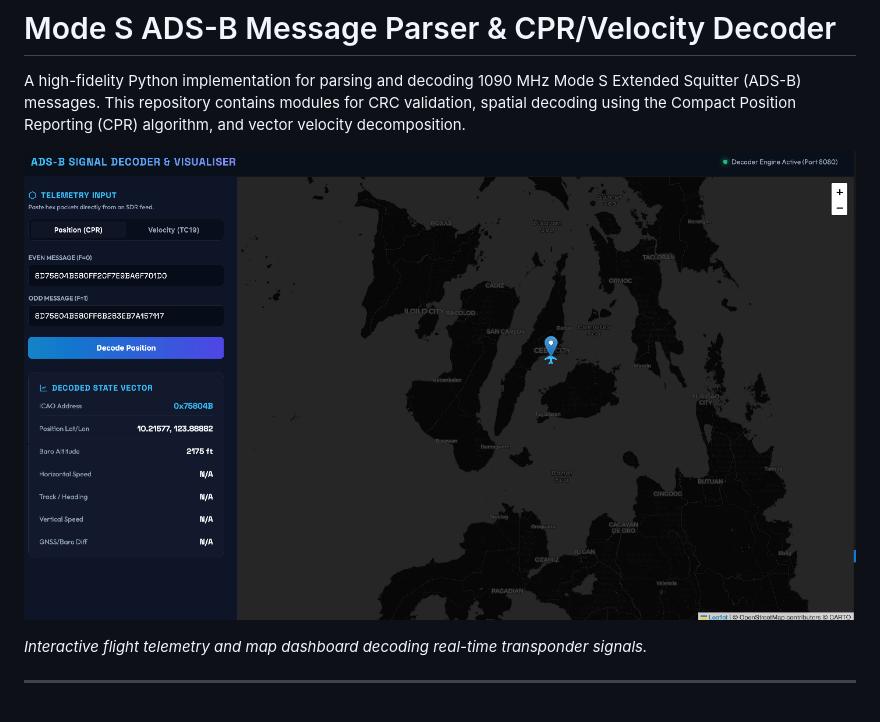
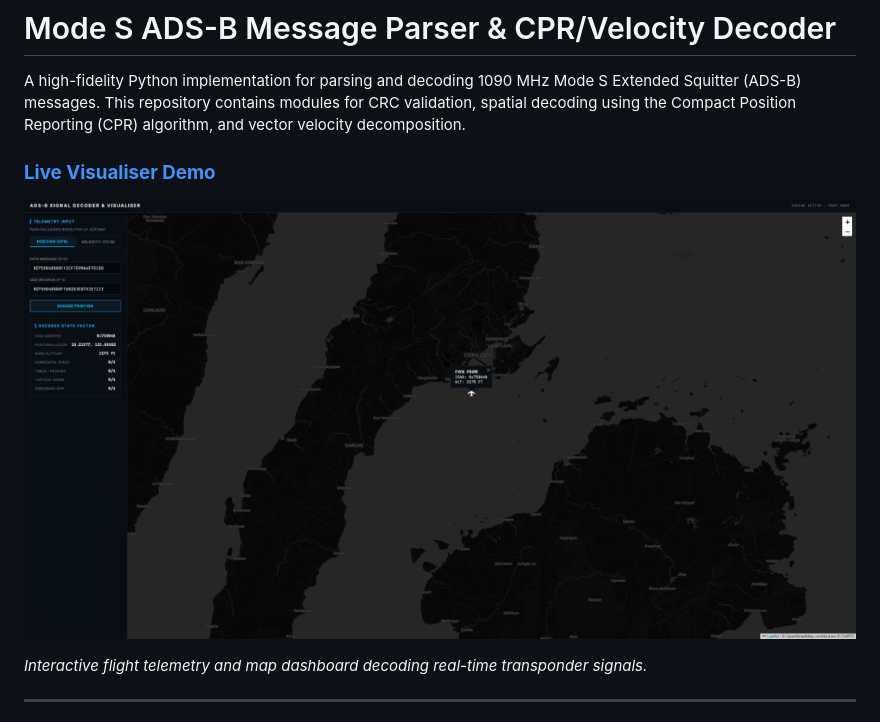
Before and after one commit to eslamhabashy/ADS-B-Signal-Decoder-Visualiser, a Markdown page: README.md, the part around the change. GitHub-like rendering; pictures changed too: screenshot.png.

Commit message:
Update README with live Vercel link and flat UI screenshot

```diff
--- a/README.md
+++ b/README.md
@@ -1,6 +1,8 @@
 # Mode S ADS-B Message Parser & CPR/Velocity Decoder
 
 A high-fidelity Python implementation for parsing and decoding 1090 MHz Mode S Extended Squitter (ADS-B) messages. This repository contains modules for CRC validation, spatial decoding using the Compact Position Reporting (CPR) algorithm, and vector velocity decomposition.
+
+### [**Live Visualiser Demo**](https://ads-b-signal-decoder-visualiser.vercel.app/)
 
 ![ADS-B Visualiser Dashboard](screenshot.png)
 
```
